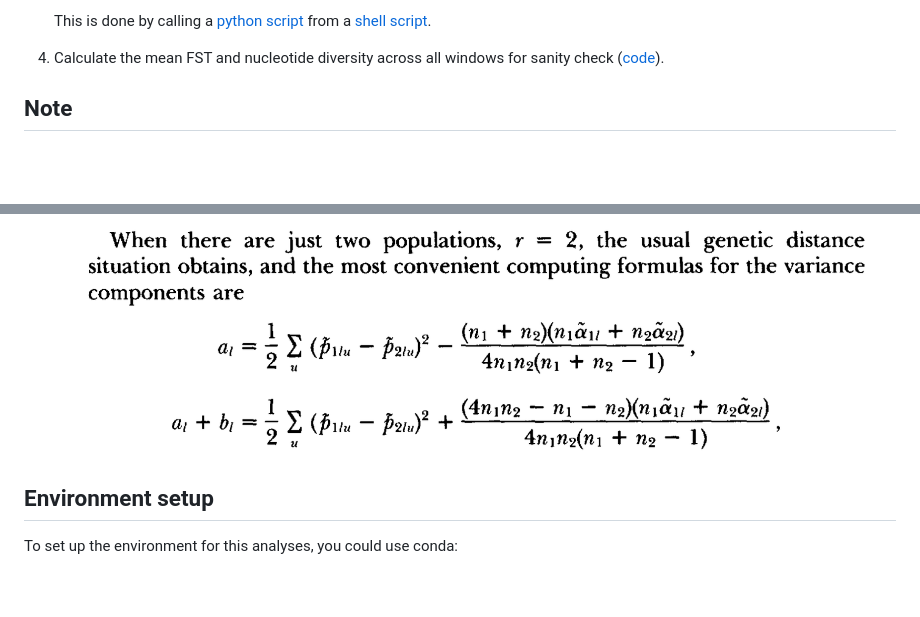
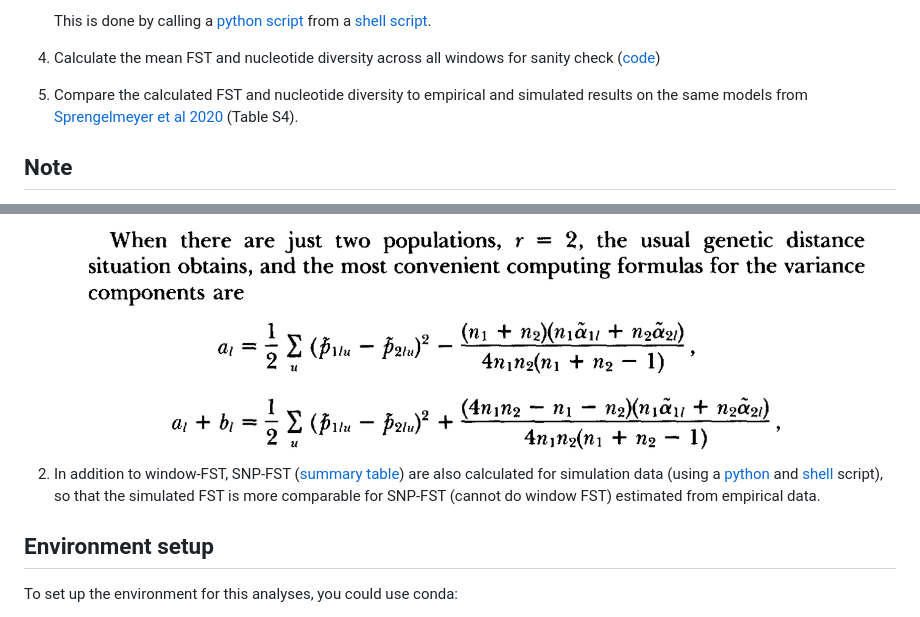
Before and after one commit to Sfeng666/estimate_neutral_fst_from_simulation, a Markdown page: README.md, 2 parts joined by grey strips. GitHub-like rendering; blank space fills up the shorter version.

```diff
--- a/README.md
+++ b/README.md
@@ -63,11 +63,13 @@ No input files needed for ms simulation
     4. Calculate nucleotide diversity of each window (using the actual window size as the demoninator!) as (total heterozygosity across segregating sites)/(window length).
 
     This is done by calling a [python script](code/code/calc_snp_fst_reynolds_from_ct_window.py) from a [shell script](code/code/calc_snp_fst_reynolds_from_ct_window.sh#L4-L22).
-4. Calculate the mean FST and nucleotide diversity across all windows for sanity check ([code](code/calc_snp_fst_reynolds_from_ct_window.sh#L24-L32)).
+4. Calculate the mean FST and nucleotide diversity across all windows for sanity check ([code](code/calc_snp_fst_reynolds_from_ct_window.sh#L24-L32))
+5. Compare the calculated FST and nucleotide diversity to empirical and simulated results on the same models from [Sprengelmeyer et al 2020](https://doi.org/10.1093/molbev/msz271) (Table S4).
 
 ## Note
 1. As confirmed by a personal communication with one of the authors of [Reynolds et al 1983](https://doi.org/10.1093/genetics/105.3.767), the sample size n1, n2 implemented in the below formula of Reynolds' FST estimator should be diploid individual sample size. A correction is made on this in my most updated [script](code/calc_snp_fst_reynolds_from_ct_window.py#L18-L20). Plug-in haploid sample size as n1 and n2 would lead to a slightly inflated FST (see [a previous result doing that](data/estimate_fst_diversity.report.prev_2xspsize)), when the sample sizes are small (e.g., mean FST inflated by 0.02 when n1=n2=18); the bias become trivial when sample sizes get larger.
      ![formula of Reynolds' FST estimator](code/Reynolds_FST_formula.png "Formula of FST estimator in Reynolds et al 1983")
+2. In addition to window-FST, SNP-FST ([summary table](data/estimate_fst_snp.report)) are also calculated for simulation data (using a [python](code/calc_snp_fst_reynolds_from_ct_snp.py) and [shell](code/calc_snp_fst_reynolds_from_ct_snp.sh) script), so that the simulated FST is more comparable for SNP-FST (cannot do window FST) estimated from empirical data.
 
 ## Environment setup
 To set up the environment for this analyses, you could use conda:
```
Also changed, not shown: data/fst_distribution_chr2R_5_pop_simulated.png (added), data/fst_distribution_chr3L_6_pop_simulated.png (added), data/fst_distribution_chrX_6_pop_simulated.png (added), 6 other files.
